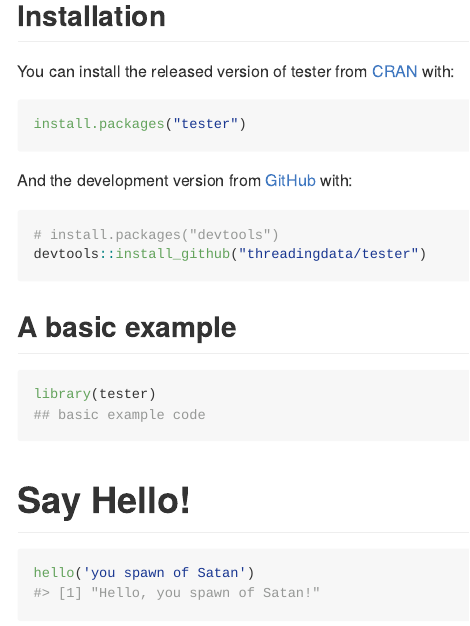
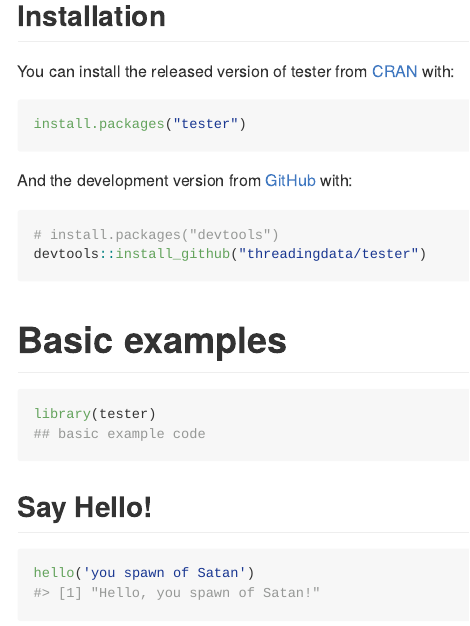
Before and after one commit to threadingdata/tester, an R Markdown document (README.Rmd): the page in a window 1100 px wide, from 190 px down. The pictures show the output file README.md that the author committed with the source, drawn offline in the style of GitHub.

Commit message:
Modified formatting in README.Rmd

````diff
--- a/README.Rmd
+++ b/README.Rmd
@@ -35,26 +35,26 @@ And the development version from [GitHub](https://github.com/) with:
 devtools::install_github("threadingdata/tester")
 ```
 
-## A basic example
+# Basic examples
 
 ```{r example}
 library(tester)
 ## basic example code
 ```
 
-# Say Hello!
+## Say Hello!
 
 ```{r hello}
 hello('you spawn of Satan')
 ```
 
-# Say Goodbye!
+## Say Goodbye!
 
 ```{r goodbye}
 goodbye('You filthy animal')
 ```
 
-# Say Hello & Goodbye!
+## Say Hello & Goodbye!
 
 ```{r hello_goodbye}
 hello_goodbye('Get off my lawn')
````
Also changed, not shown: README.md.
